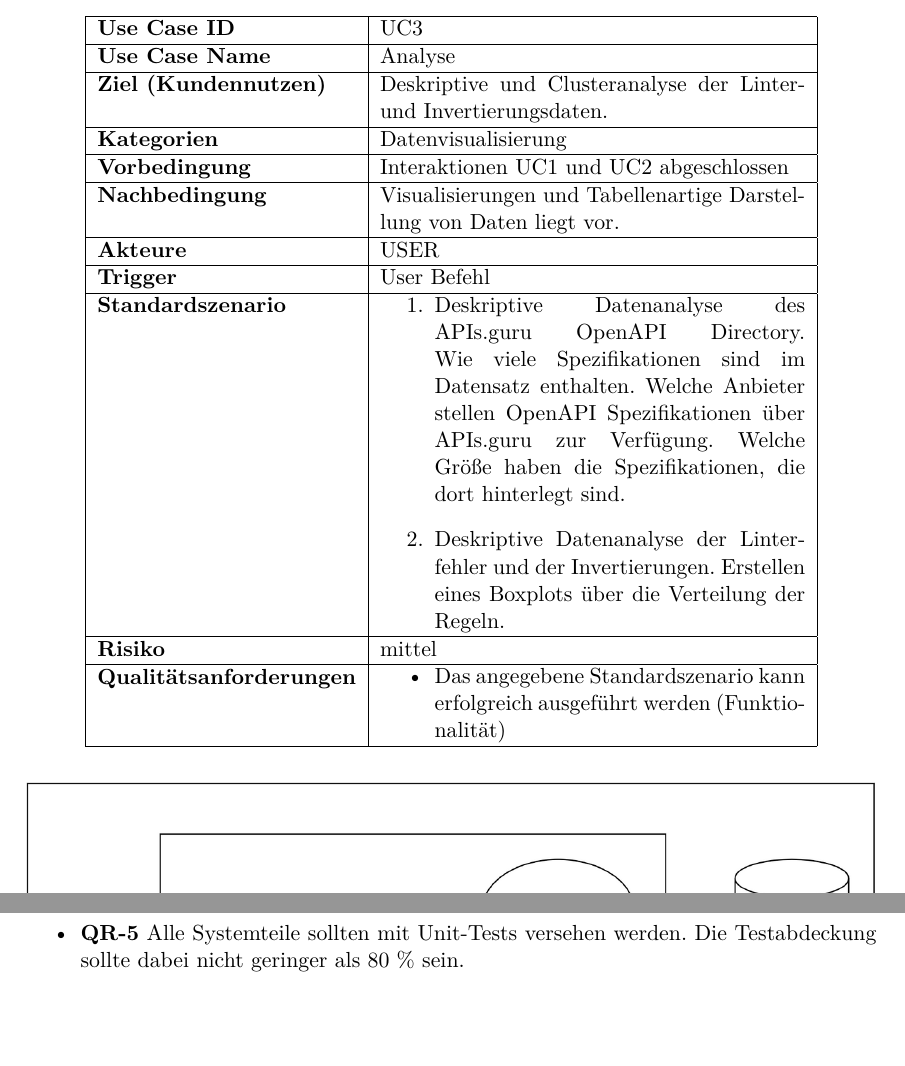
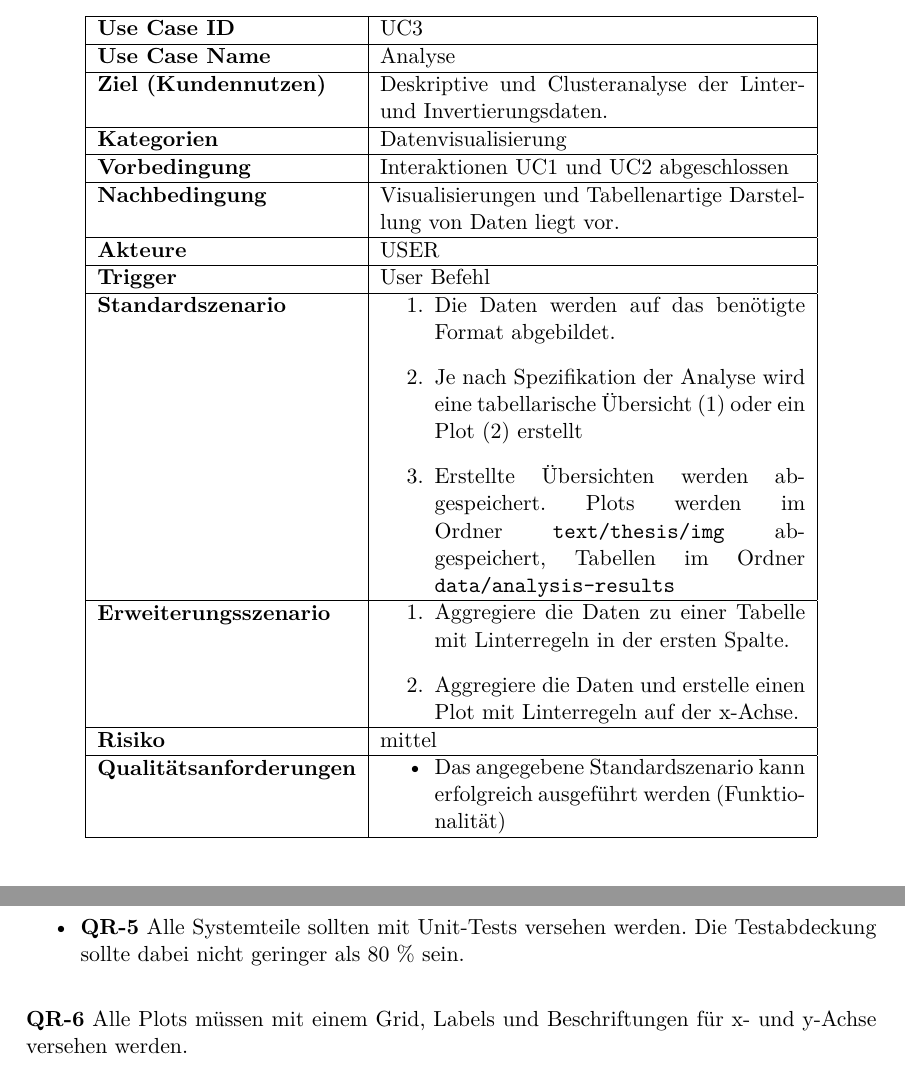
Before and after one commit to paulbrenker/thesis, a LaTeX thesis (tex/thesis/main.tex, which reads tex/thesis/chapters/method.tex): two parts of pages 17 and 18 of 37 before the commit and two parts of pages 17 and 18 of 36 after it, joined at a grey line, cut so that both start at the same text, the shorter picture padded with empty space. Compiled offline with XeLaTeX.

Commit message:
refactor analysis usecase

```diff
--- a/tex/thesis/chapters/method.tex
+++ b/tex/thesis/chapters/method.tex
@@ -116,11 +116,18 @@ Die Benutzerinteraktion mit der Datenanalyse Software Pipeline findet nach den i
   \textbf{Standardszenario} &
   \vspace{-0.7cm}
   \begin{enumerate}
-    \item Deskriptive Datenanalyse des APIs.guru OpenAPI Directory. Wie viele Spezifikationen sind im Datensatz enthalten. Welche Anbieter stellen OpenAPI Spezifikationen über APIs.guru zur Verfügung. Welche Größe haben die Spezifikationen, die dort hinterlegt sind.
-    \item Deskriptive Datenanalyse der Linterfehler und der Invertierungen. Erstellen eines Boxplots über die Verteilung der Regeln.
+    \item Die Daten werden auf das benötigte Format abgebildet.
+    \item Je nach Spezifikation der Analyse wird eine tabellarische Übersicht (1) oder ein Plot (2) erstellt
+    \item Erstellte Übersichten werden abgespeichert. Plots werden im Ordner \texttt{text/thesis/img} abgespeichert, Tabellen im Ordner \texttt{data/analysis-results}
   \end{enumerate}
   \\ \hline
-
+  \textbf{Erweiterungsszenario} &
+  \vspace{-0.7cm}
+  \begin{enumerate}
+    \item Aggregiere die Daten zu einer Tabelle mit Linterregeln in der ersten Spalte.
+    \item Aggregiere die Daten und erstelle einen Plot mit Linterregeln auf der x-Achse.
+  \end{enumerate}
+  \\ \hline
   \textbf{Risiko} & mittel \\ \hline
   \textbf{Qualitätsanforderungen} &
   \vspace{-0.7cm}
@@ -171,6 +178,8 @@ Die Anforderungen werden unterteilt in funktionale Anforderungen, Qualitätsanfo
   \label{req:qr5}
   \item \textbf{QR-5} Alle Systemteile sollten mit Unit-Tests versehen werden. Die Testabdeckung sollte dabei nicht geringer als 80 \% sein.
 \end{itemize}
+  \label{req:qr6}
+  \item \textbf{QR-6} Alle Plots müssen mit einem Grid, Labels und Beschriftungen für x- und y-Achse versehen werden.
 
 \subsubsection{Einschränkungen}
 \begin{itemize}
```
Also changed, not shown: tex/thesis/chapters/declaration.tex (+1 -1 lines).
